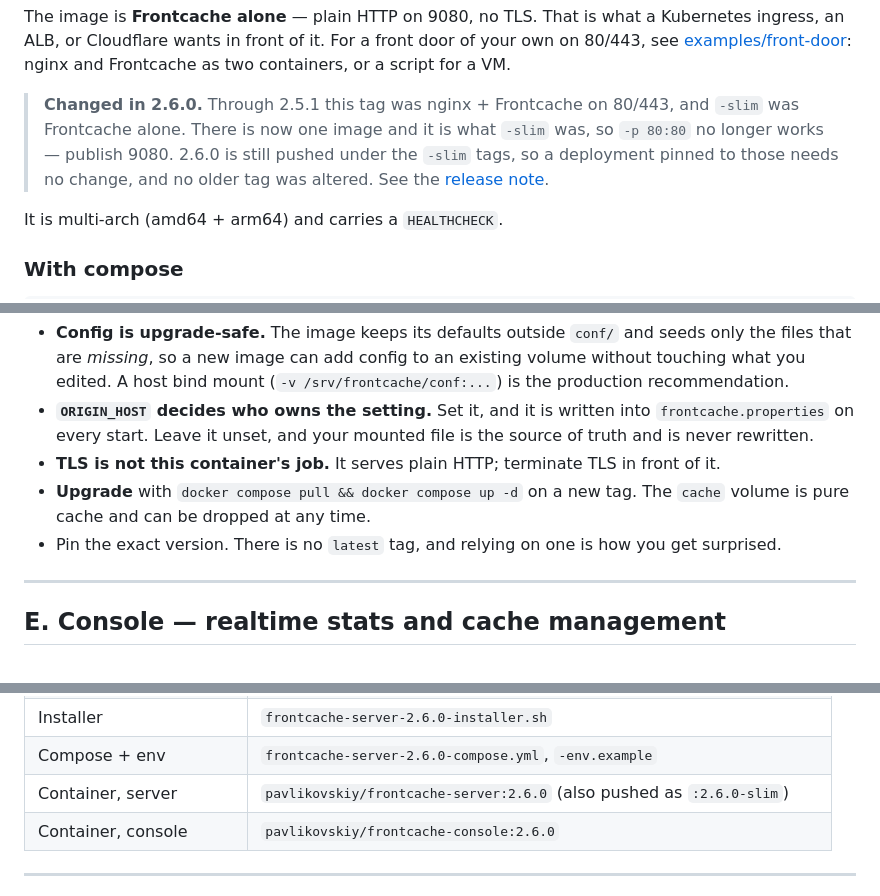
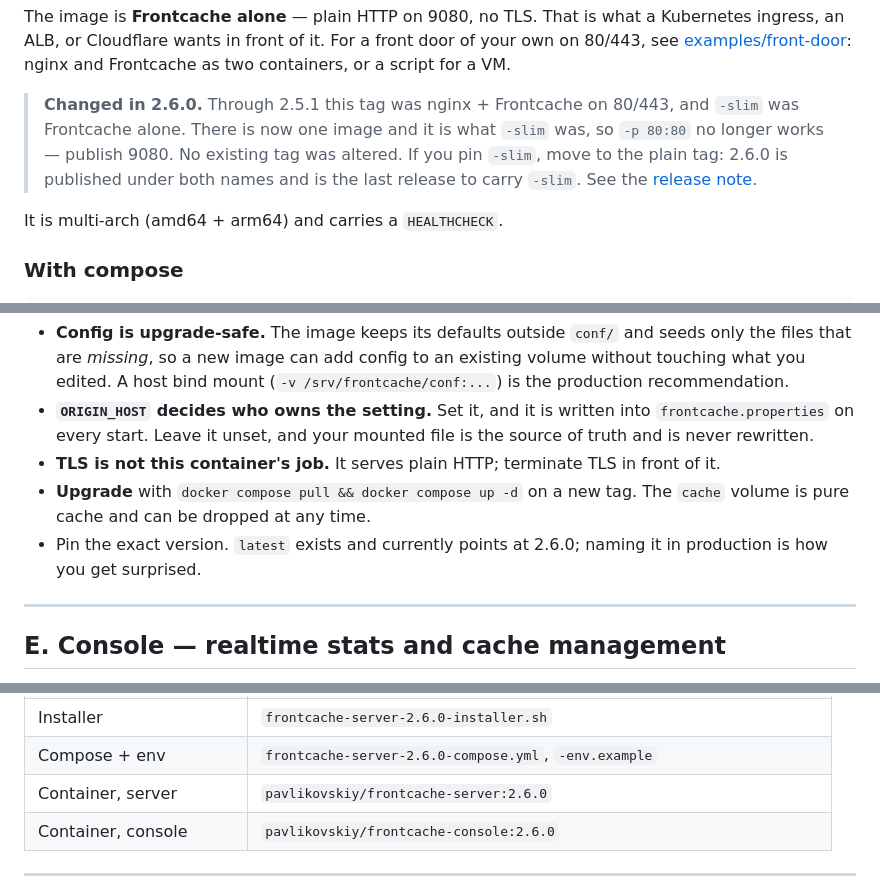
Before and after one commit to eternita/frontcache, a Markdown page: docs/HOWTO-install.md, 3 parts joined by grey strips. Drawn GitHub-style.

```diff
--- a/docs/HOWTO-install.md
+++ b/docs/HOWTO-install.md
@@ -290,8 +290,8 @@ script for a VM.
 
 > **Changed in 2.6.0.** Through 2.5.1 this tag was nginx + Frontcache on 80/443, and `-slim` was
 > Frontcache alone. There is now one image and it is what `-slim` was, so `-p 80:80` no longer
-> works — publish 9080. 2.6.0 is still pushed under the `-slim` tags, so a deployment pinned to
-> those needs no change, and no older tag was altered. See the
+> works — publish 9080. No existing tag was altered. If you pin `-slim`, move to the plain tag:
+> 2.6.0 is published under both names and is the last release to carry `-slim`. See the
 > [release note](https://github.com/eternita/frontcache/blob/master/docs/release-notes-2.6.0.md).
 
 It is multi-arch (amd64 + arm64) and carries a `HEALTHCHECK`.
@@ -320,7 +320,7 @@ docker compose -f frontcache-server-$V-compose.yml --profile console up -d   # +
 - **TLS is not this container's job.** It serves plain HTTP; terminate TLS in front of it.
 - **Upgrade** with `docker compose pull && docker compose up -d` on a new tag. The `cache` volume
   is pure cache and can be dropped at any time.
-- Pin the exact version. There is no `latest` tag, and relying on one is how you get surprised.
+- Pin the exact version. `latest` exists and currently points at 2.6.0; naming it in production is how you get surprised.
 
 ---
 
@@ -420,7 +420,7 @@ a companion `.sha256`.
 | Console | `frontcache-console-2.6.0.tar.gz` / `.zip` (+ the same platform builds) |
 | Installer | `frontcache-server-2.6.0-installer.sh` |
 | Compose + env | `frontcache-server-2.6.0-compose.yml`, `-env.example` |
-| Container, server | `pavlikovskiy/frontcache-server:2.6.0` (also pushed as `:2.6.0-slim`) |
+| Container, server | `pavlikovskiy/frontcache-server:2.6.0` |
 | Container, console | `pavlikovskiy/frontcache-console:2.6.0` |
 
 ---
```
Also changed, not shown: examples/front-door/README.md (+3 -3 lines).
